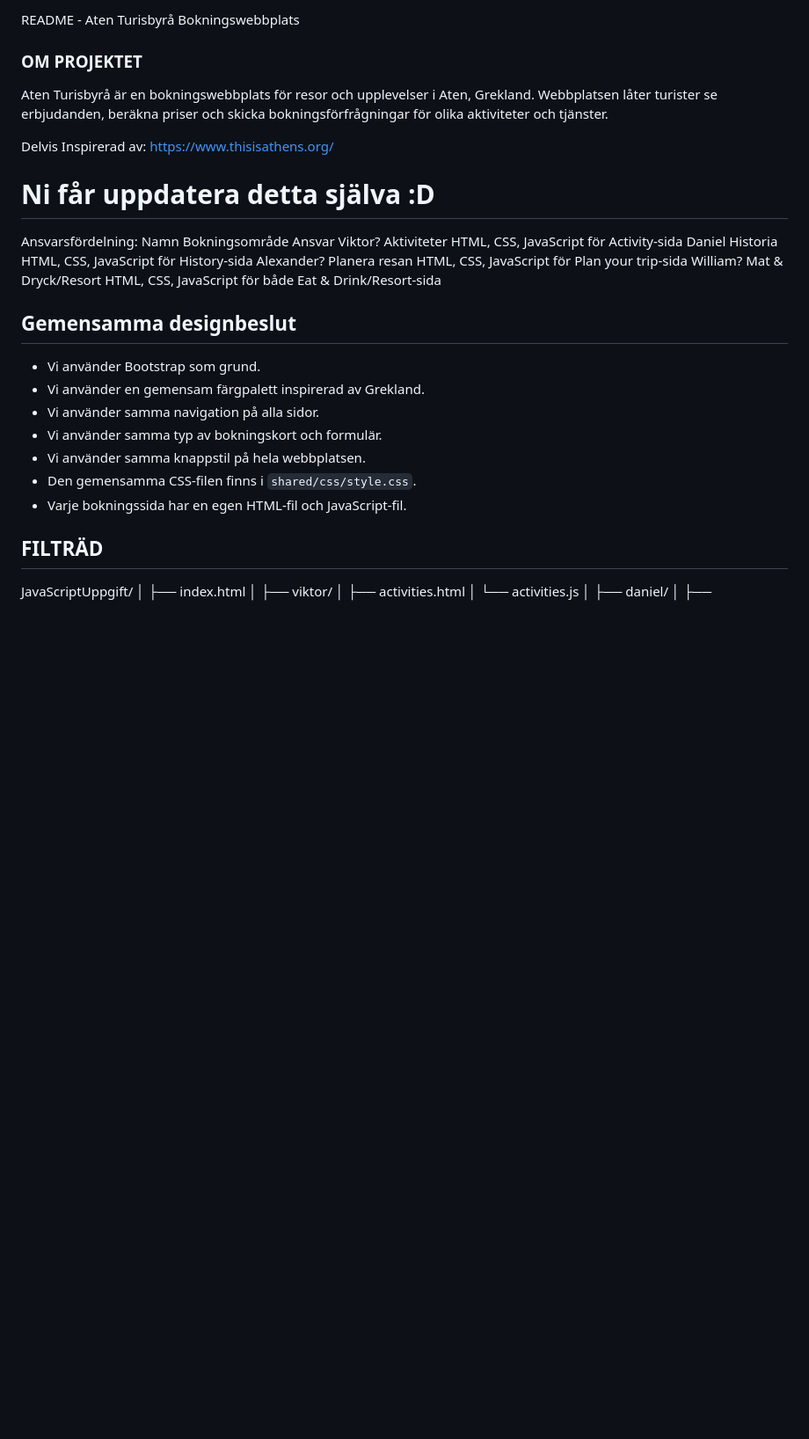
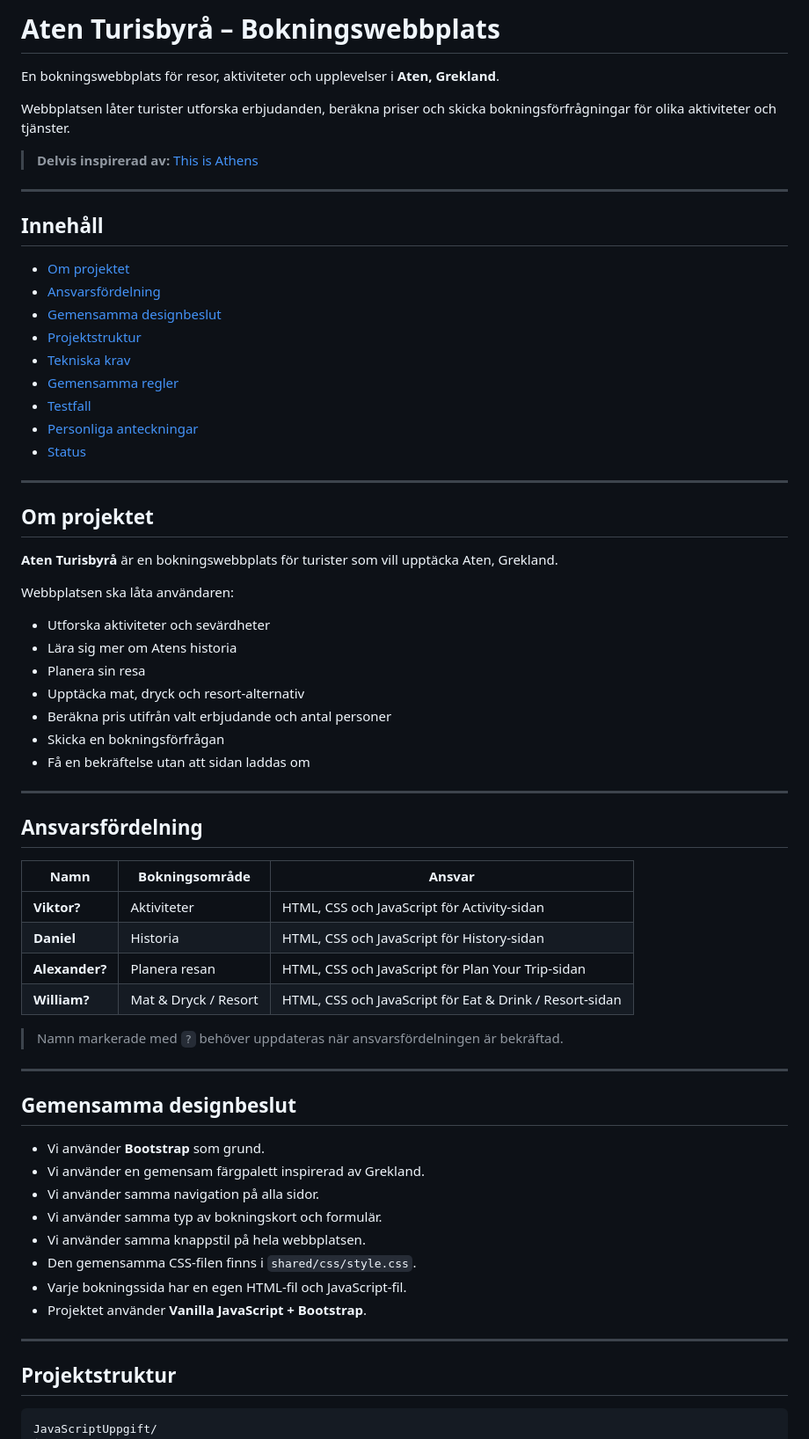
Before and after one commit to AALLEE123/JavaScriptUppgift, a Markdown page: README.md, the part around one of its changes. Shown at 88% size. GitHub-like rendering; blank space fills up the shorter version.

````diff
--- a/README.md
+++ b/README.md
@@ -1,32 +1,72 @@
-README - Aten Turisbyrå Bokningswebbplats
+# Aten Turisbyrå – Bokningswebbplats
 
-### OM PROJEKTET ###
+En bokningswebbplats för resor, aktiviteter och upplevelser i **Aten, Grekland**.
 
-Aten Turisbyrå är en bokningswebbplats för resor och upplevelser i Aten, Grekland. Webbplatsen låter turister se erbjudanden, beräkna priser och skicka bokningsförfrågningar för olika aktiviteter och tjänster.
+Webbplatsen låter turister utforska erbjudanden, beräkna priser och skicka bokningsförfrågningar för olika aktiviteter och tjänster.
 
-Delvis Inspirerad av: https://www.thisisathens.org/
+> **Delvis inspirerad av:** [This is Athens](https://www.thisisathens.org/)
 
+---
 
-# Ni får uppdatera detta själva :D #
-Ansvarsfördelning:
-Namn		Bokningsområde			Ansvar
-Viktor? 	Aktiviteter				HTML, CSS, JavaScript för Activity-sida
-Daniel		Historia				HTML, CSS, JavaScript för History-sida
-Alexander?	Planera resan			HTML, CSS, JavaScript för Plan your trip-sida
-William?	Mat & Dryck/Resort		HTML, CSS, JavaScript för både Eat & Drink/Resort-sida
+## Innehåll
 
+- [Om projektet](#om-projektet)
+- [Ansvarsfördelning](#ansvarsfördelning)
+- [Gemensamma designbeslut](#gemensamma-designbeslut)
+- [Projektstruktur](#projektstruktur)
+- [Tekniska krav](#tekniska-krav)
+- [Gemensamma regler](#gemensamma-regler)
+- [Testfall](#testfall)
+- [Personliga anteckningar](#personliga-anteckningar)
+- [Status](#status)
 
-## Gemensamma designbeslut ##
-- Vi använder Bootstrap som grund.
+---
+
+## Om projektet
+
+**Aten Turisbyrå** är en bokningswebbplats för turister som vill upptäcka Aten, Grekland.
+
+Webbplatsen ska låta användaren:
+
+- Utforska aktiviteter och sevärdheter
+- Lära sig mer om Atens historia
+- Planera sin resa
+- Upptäcka mat, dryck och resort-alternativ
+- Beräkna pris utifrån valt erbjudande och antal personer
+- Skicka en bokningsförfrågan
+- Få en bekräftelse utan att sidan laddas om
+
+---
+
+## Ansvarsfördelning
+
+| Namn | Bokningsområde | Ansvar |
+|---|---|---|
+| **Viktor?** | Aktiviteter | HTML, CSS och JavaScript för Activity-sidan |
+| **Daniel** | Historia | HTML, CSS och JavaScript för History-sidan |
+| **Alexander?** | Planera resan | HTML, CSS och JavaScript för Plan Your Trip-sidan |
+| **William?** | Mat & Dryck / Resort | HTML, CSS och JavaScript för Eat & Drink / Resort-sidan |
+
+> Namn markerade med `?` behöver uppdateras när ansvarsfördelningen är bekräftad.
+
+---
+
+## Gemensamma designbeslut
+
+- Vi använder **Bootstrap** som grund.
 - Vi använder en gemensam färgpalett inspirerad av Grekland.
 - Vi använder samma navigation på alla sidor.
 - Vi använder samma typ av bokningskort och formulär.
 - Vi använder samma knappstil på hela webbplatsen.
 - Den gemensamma CSS-filen finns i `shared/css/style.css`.
 - Varje bokningssida har en egen HTML-fil och JavaScript-fil.
+- Projektet använder **Vanilla JavaScript + Bootstrap**.
 
+---
 
-## FILTRÄD ##
+## Projektstruktur
+
+```text
 JavaScriptUppgift/
 │
 ├── index.html
````
Also changed, not shown: other parts of README.md (+76 -37 lines).
